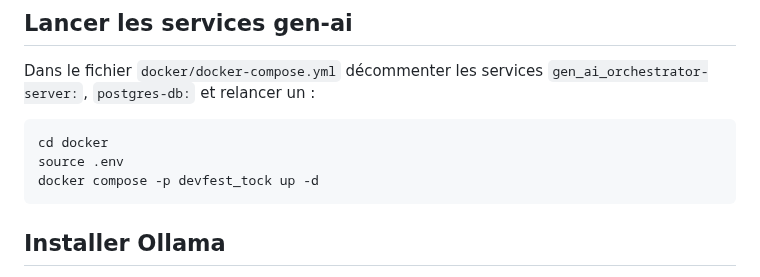
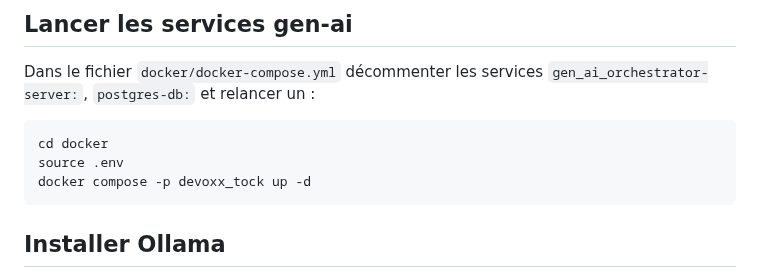
Before and after one commit to pi-2r/devoxxfr2025-tock-studio-IA-Gen, a Markdown page: step_3.md, the part around the change. Rendered like a GitHub page.

Commit message:
correction

````diff
--- a/step_3.md
+++ b/step_3.md
@@ -81,7 +81,7 @@ Dans le fichier `docker/docker-compose.yml` décommenter les services `gen_ai_or
 ```bash
 cd docker
 source .env
-docker compose -p devfest_tock up -d
+docker compose -p devoxx_tock up -d
 ```
 
 ## Installer Ollama
````
